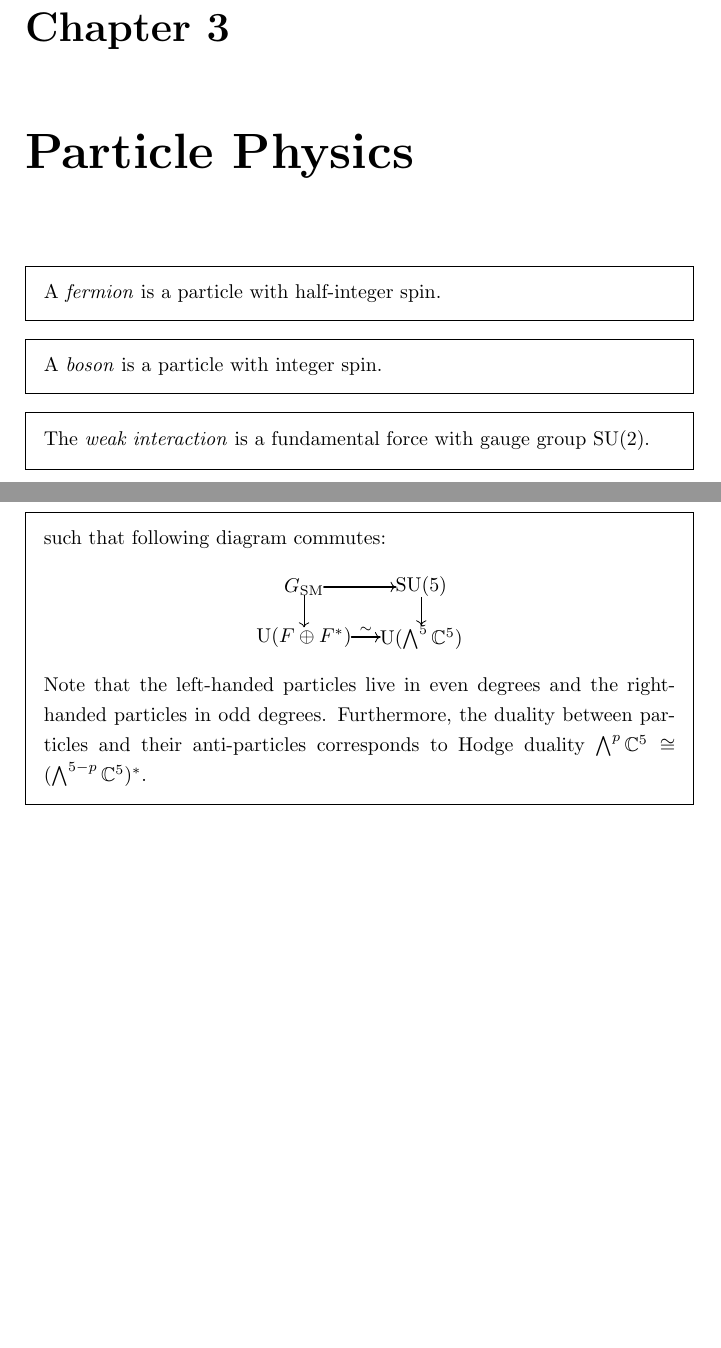
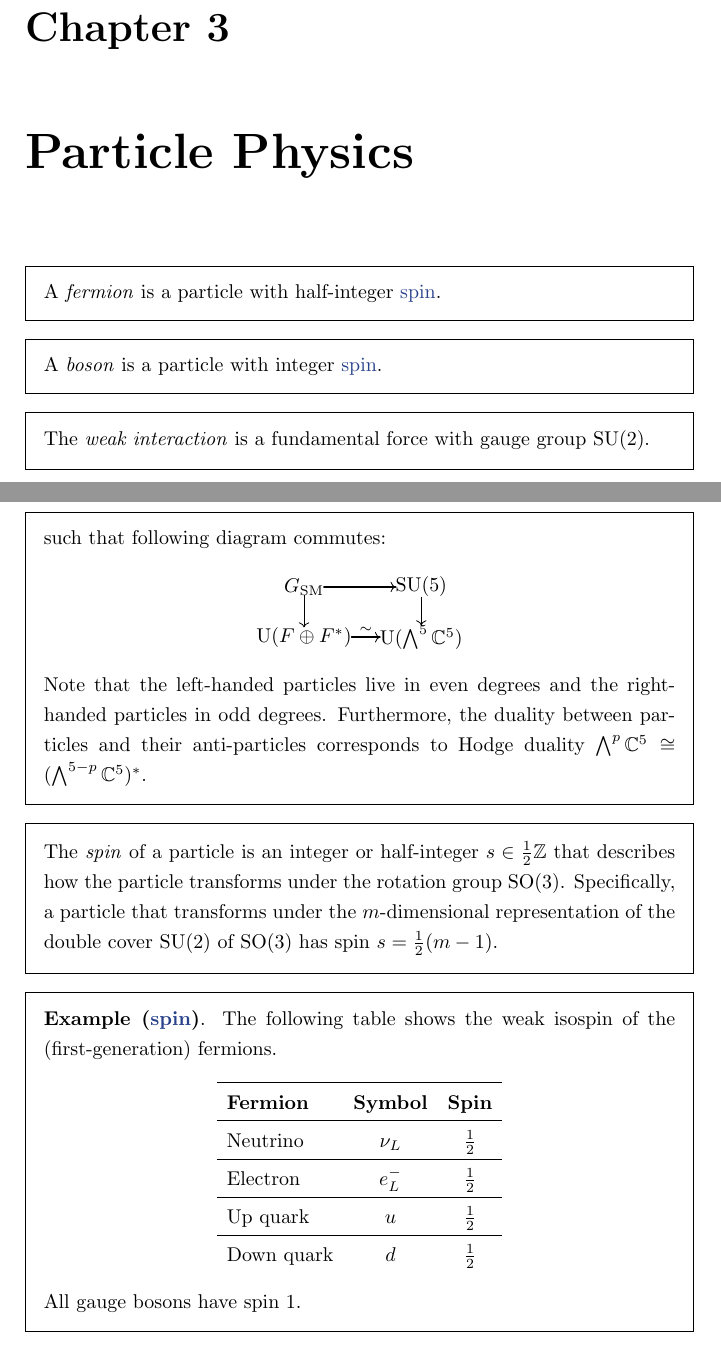
Before and after one commit to jessetvogel/quantum-glossary, a LaTeX thesis (tex/main.tex, which reads tex/Particle Physics/Standard Model.tex, tex/header.tex): two parts of pages 20 and 29 of 29, joined at a grey line, cut so that both start at the same text, the shorter picture padded with empty space. Compiled offline with pdfLaTeX.

Commit message:
add topic: spin

```diff
--- a/tex/Particle Physics/Standard Model.tex
+++ b/tex/Particle Physics/Standard Model.tex
@@ -1,9 +1,9 @@
 \begin{topic}{fermion}{fermion}
-    A \emph{fermion} is a particle with half-integer spin.
+    A \emph{fermion} is a particle with half-integer \tref{spin}{spin}.
 \end{topic}
 
 \begin{topic}{boson}{boson}
-    A \emph{boson} is a particle with integer spin.
+    A \emph{boson} is a particle with integer \tref{spin}{spin}.
 \end{topic}
 
 \begin{topic}{weak-interaction}{weak interaction}
@@ -249,3 +249,19 @@
 % \begin{topic}{spin-10-gut}{Spin(10) GUT}
 
 % \end{topic}
+
+\begin{topic}{spin}{spin}
+    The \emph{spin} of a particle is an integer or half-integer $s \in \tfrac{1}{2} \ZZ$ that describes how the particle transforms under the rotation group $\SO(3)$. Specifically, a particle that transforms under the $m$-dimensional representation of the double cover $\SU(2)$ of $\SO(3)$ has spin $s = \tfrac{1}{2} (m - 1)$.
+\end{topic}
+
+\begin{example}{spin}
+    The following table shows the weak isospin of the (first-generation) fermions.
+    \[ \def\arraystretch{1.25} \begin{array}{lcc}
+         \hline \textbf{Fermion} & \textbf{Symbol} & \textbf{Spin} \\
+         \hline \textup{Neutrino} & \nu_L & \tfrac{1}{2} \\
+         \hline \textup{Electron} & e^-_L & \tfrac{1}{2} \\
+         \hline \textup{Up quark} & u & \tfrac{1}{2} \\
+         \hline \textup{Down quark} & d & \tfrac{1}{2} \\
+    \end{array} \]
+    All gauge bosons have spin $1$.
+\end{example}
--- a/tex/header.tex
+++ b/tex/header.tex
@@ -43,6 +43,8 @@
 \renewcommand{\braket}[2]{\langle#1\!\mid\!#2\rangle}
 \newcommand{\U}{\textup{U}}
 \newcommand{\SU}{\textup{SU}}
+\newcommand{\O}{\textup{O}}
+\newcommand{\SO}{\textup{SO}}
 
 \DeclareMathOperator{\im}{im}
 \DeclareMathOperator{\coker}{coker}
```
